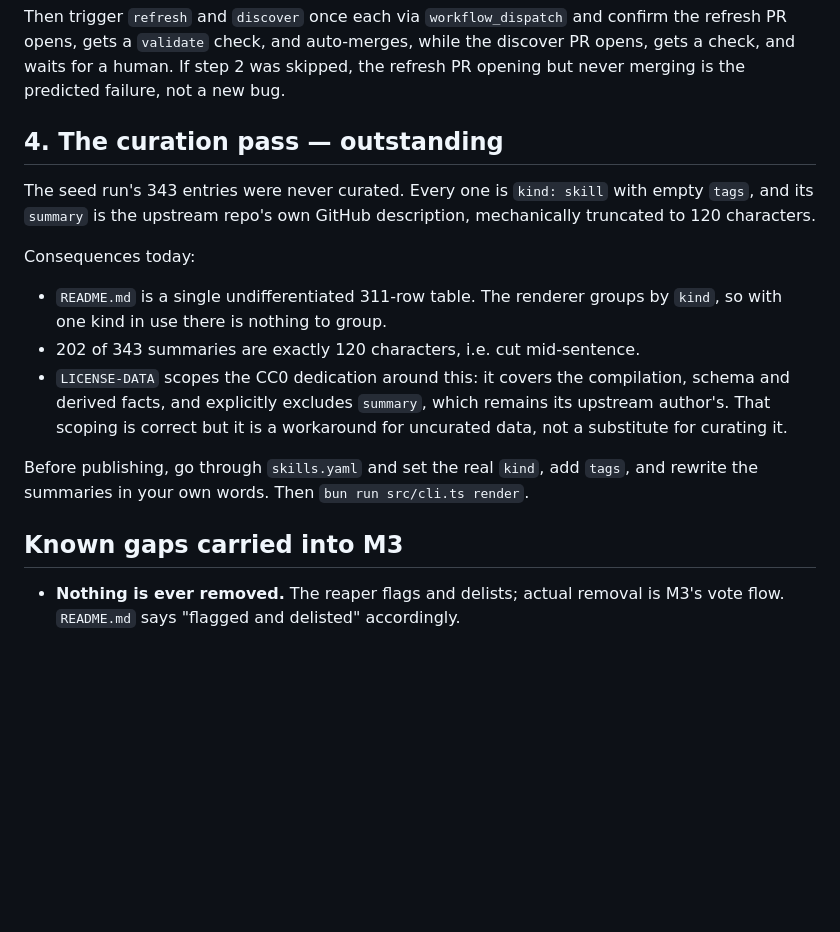
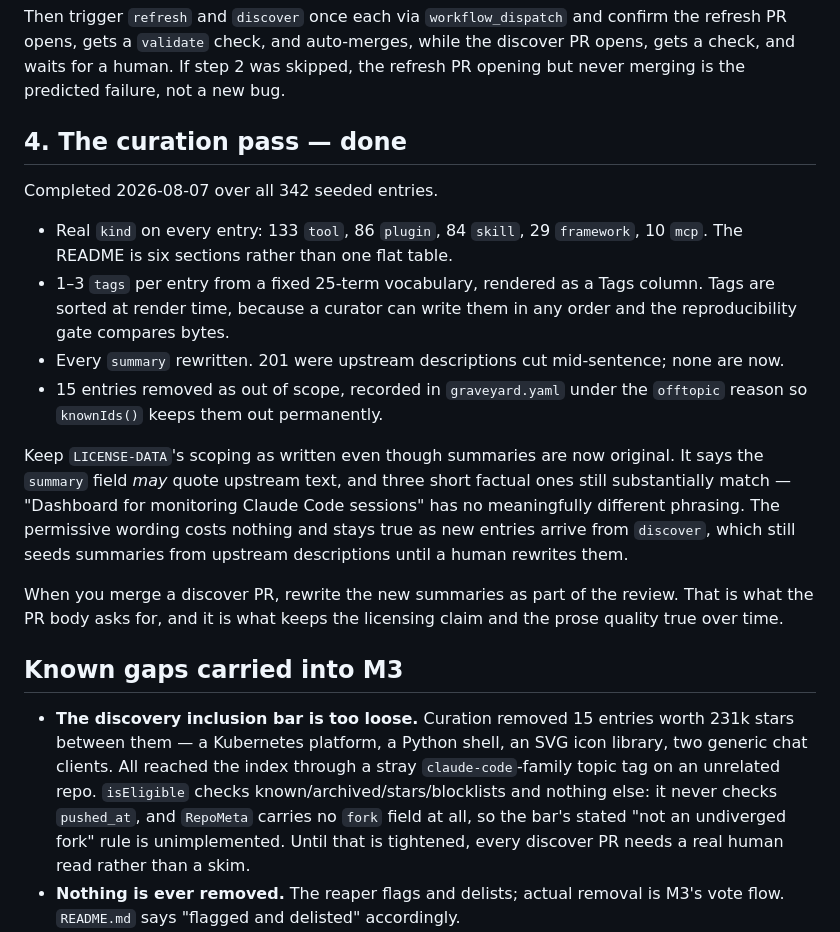
Before and after one commit to Anikaar382/claude-skills-live, a Markdown page: docs/DEPLOYMENT.md, the part around the change. Rendered like a GitHub page; blank space fills up the shorter version.

Commit message:
docs: curation pass done; record the loose discovery bar as a known gap

```diff
--- a/docs/DEPLOYMENT.md
+++ b/docs/DEPLOYMENT.md
@@ -65,27 +65,41 @@ confirm the refresh PR opens, gets a `validate` check, and auto-merges, while th
 discover PR opens, gets a check, and waits for a human. If step 2 was skipped,
 the refresh PR opening but never merging is the predicted failure, not a new bug.
 
-## 4. The curation pass — outstanding
+## 4. The curation pass — done
 
-The seed run's 343 entries were never curated. Every one is `kind: skill` with
-empty `tags`, and its `summary` is the upstream repo's own GitHub description,
-mechanically truncated to 120 characters.
+Completed 2026-08-07 over all 342 seeded entries.
 
-Consequences today:
+- Real `kind` on every entry: 133 `tool`, 86 `plugin`, 84 `skill`, 29
+  `framework`, 10 `mcp`. The README is six sections rather than one flat table.
+- 1–3 `tags` per entry from a fixed 25-term vocabulary, rendered as a Tags
+  column. Tags are sorted at render time, because a curator can write them in
+  any order and the reproducibility gate compares bytes.
+- Every `summary` rewritten. 201 were upstream descriptions cut mid-sentence;
+  none are now.
+- 15 entries removed as out of scope, recorded in `graveyard.yaml` under the
+  `offtopic` reason so `knownIds()` keeps them out permanently.
 
-- `README.md` is a single undifferentiated 311-row table. The renderer groups by
-  `kind`, so with one kind in use there is nothing to group.
-- 202 of 343 summaries are exactly 120 characters, i.e. cut mid-sentence.
-- `LICENSE-DATA` scopes the CC0 dedication around this: it covers the
-  compilation, schema and derived facts, and explicitly excludes `summary`, which
-  remains its upstream author's. That scoping is correct but it is a workaround
-  for uncurated data, not a substitute for curating it.
+Keep `LICENSE-DATA`'s scoping as written even though summaries are now
+original. It says the `summary` field *may* quote upstream text, and three short
+factual ones still substantially match — "Dashboard for monitoring Claude Code
+sessions" has no meaningfully different phrasing. The permissive wording costs
+nothing and stays true as new entries arrive from `discover`, which still seeds
+summaries from upstream descriptions until a human rewrites them.
 
-Before publishing, go through `skills.yaml` and set the real `kind`, add `tags`,
-and rewrite the summaries in your own words. Then `bun run src/cli.ts render`.
+When you merge a discover PR, rewrite the new summaries as part of the review.
+That is what the PR body asks for, and it is what keeps the licensing claim and
+the prose quality true over time.
 
 ## Known gaps carried into M3
 
+- **The discovery inclusion bar is too loose.** Curation removed 15 entries
+  worth 231k stars between them — a Kubernetes platform, a Python shell, an SVG
+  icon library, two generic chat clients. All reached the index through a stray
+  `claude-code`-family topic tag on an unrelated repo. `isEligible` checks
+  known/archived/stars/blocklists and nothing else: it never checks `pushed_at`,
+  and `RepoMeta` carries no `fork` field at all, so the bar's stated "not an
+  undiverged fork" rule is unimplemented. Until that is tightened, every
+  discover PR needs a real human read rather than a skim.
 - **Nothing is ever removed.** The reaper flags and delists; actual removal is
   M3's vote flow. `README.md` says "flagged and delisted" accordingly.
 - **`graveyard.yaml` holds only content-policy blocks**, not reaped repos, so the
```
